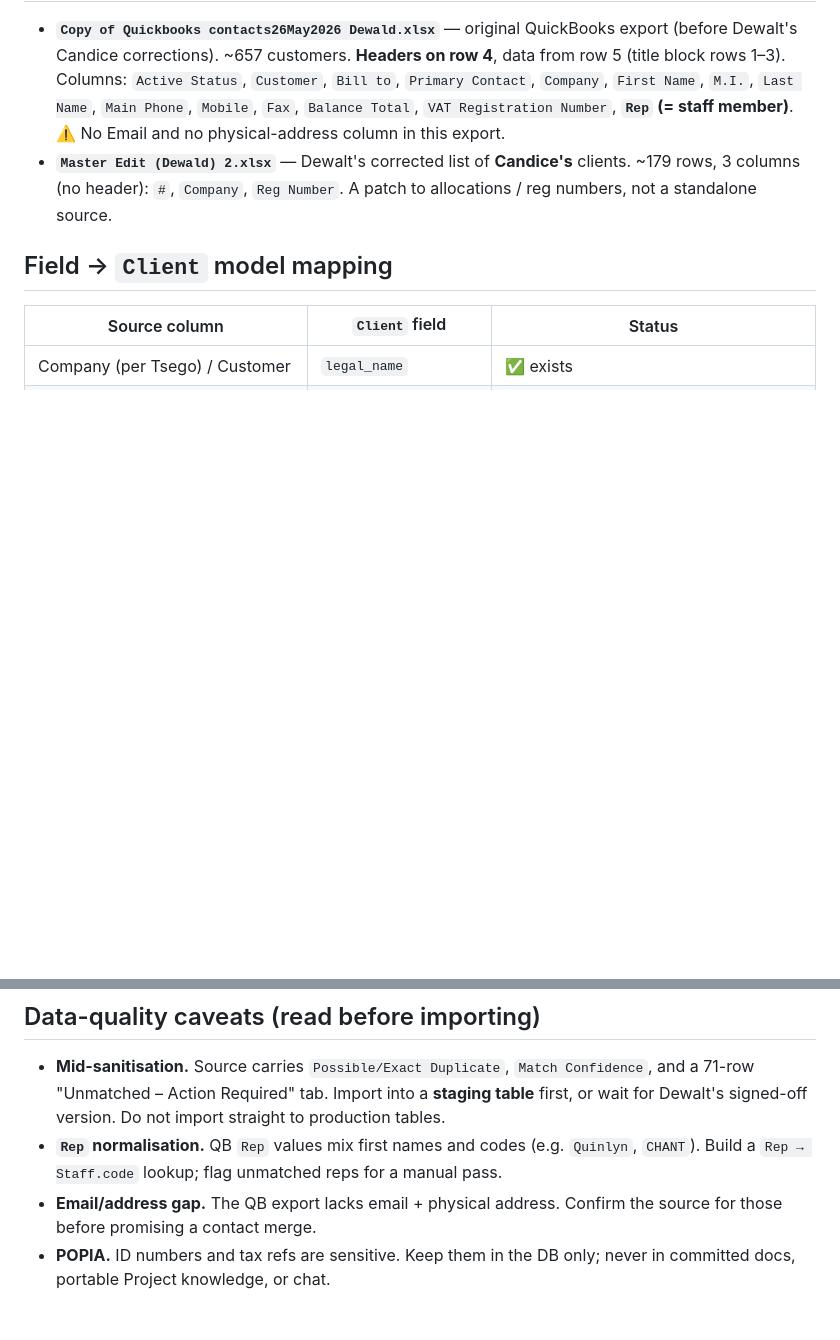
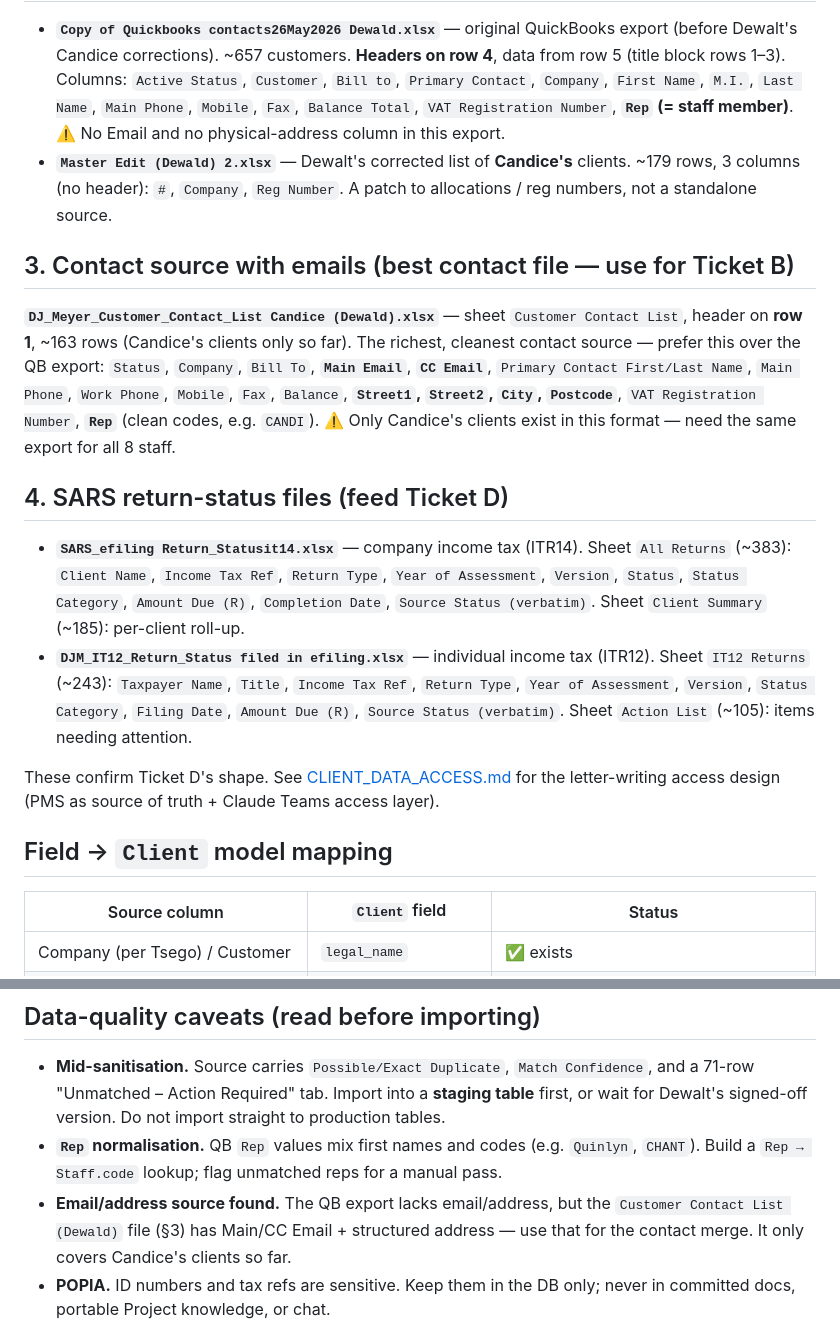
Before and after one commit to nielmeyer1962-maker/dj-meyer-pms, a Markdown page: docs/DATA_SOURCES.md, 2 parts joined by grey strips. Rendered like a GitHub page; blank space fills up the shorter version.

```diff
--- a/docs/DATA_SOURCES.md
+++ b/docs/DATA_SOURCES.md
@@ -39,6 +39,30 @@ Working/QA sheets (not imported): `Cover`, `Unmatched - Action Required` (71 row
   ~179 rows, 3 columns (no header): `#`, `Company`, `Reg Number`. A patch to allocations
   / reg numbers, not a standalone source.
 
+## 3. Contact source with emails (best contact file — use for Ticket B)
+
+**`DJ_Meyer_Customer_Contact_List Candice (Dewald).xlsx`** — sheet `Customer Contact List`,
+header on **row 1**, ~163 rows (Candice's clients only so far). The richest, cleanest
+contact source — prefer this over the QB export:
+`Status`, `Company`, `Bill To`, **`Main Email`**, **`CC Email`**, `Primary Contact First/Last
+Name`, `Main Phone`, `Work Phone`, `Mobile`, `Fax`, `Balance`, **`Street1`, `Street2`,
+`City`, `Postcode`**, `VAT Registration Number`, **`Rep`** (clean codes, e.g. `CANDI`).
+⚠️ Only Candice's clients exist in this format — need the same export for all 8 staff.
+
+## 4. SARS return-status files (feed Ticket D)
+
+- **`SARS_efiling Return_Statusit14.xlsx`** — company income tax (ITR14). Sheet
+  `All Returns` (~383): `Client Name`, `Income Tax Ref`, `Return Type`, `Year of
+  Assessment`, `Version`, `Status`, `Status Category`, `Amount Due (R)`, `Completion Date`,
+  `Source Status (verbatim)`. Sheet `Client Summary` (~185): per-client roll-up.
+- **`DJM_IT12_Return_Status filed in efiling.xlsx`** — individual income tax (ITR12). Sheet
+  `IT12 Returns` (~243): `Taxpayer Name`, `Title`, `Income Tax Ref`, `Return Type`,
+  `Year of Assessment`, `Version`, `Status Category`, `Filing Date`, `Amount Due (R)`,
+  `Source Status (verbatim)`. Sheet `Action List` (~105): items needing attention.
+
+These confirm Ticket D's shape. See [CLIENT_DATA_ACCESS.md](CLIENT_DATA_ACCESS.md) for the
+letter-writing access design (PMS as source of truth + Claude Teams access layer).
+
 ## Field → `Client` model mapping
 
 | Source column | `Client` field | Status |
@@ -74,8 +98,9 @@ Working/QA sheets (not imported): `Cover`, `Unmatched - Action Required` (71 row
   or wait for Dewalt's signed-off version. Do not import straight to production tables.
 - **`Rep` normalisation.** QB `Rep` values mix first names and codes (e.g. `Quinlyn`,
   `CHANT`). Build a `Rep → Staff.code` lookup; flag unmatched reps for a manual pass.
-- **Email/address gap.** The QB export lacks email + physical address. Confirm the source
-  for those before promising a contact merge.
+- **Email/address source found.** The QB export lacks email/address, but the
+  `Customer Contact List (Dewald)` file (§3) has Main/CC Email + structured address — use
+  that for the contact merge. It only covers Candice's clients so far.
 - **POPIA.** ID numbers and tax refs are sensitive. Keep them in the DB only; never in
   committed docs, portable Project knowledge, or chat.
 
```
Also changed, not shown: docs/CLIENT_DATA_ACCESS.md (added, +93 -0 lines).
